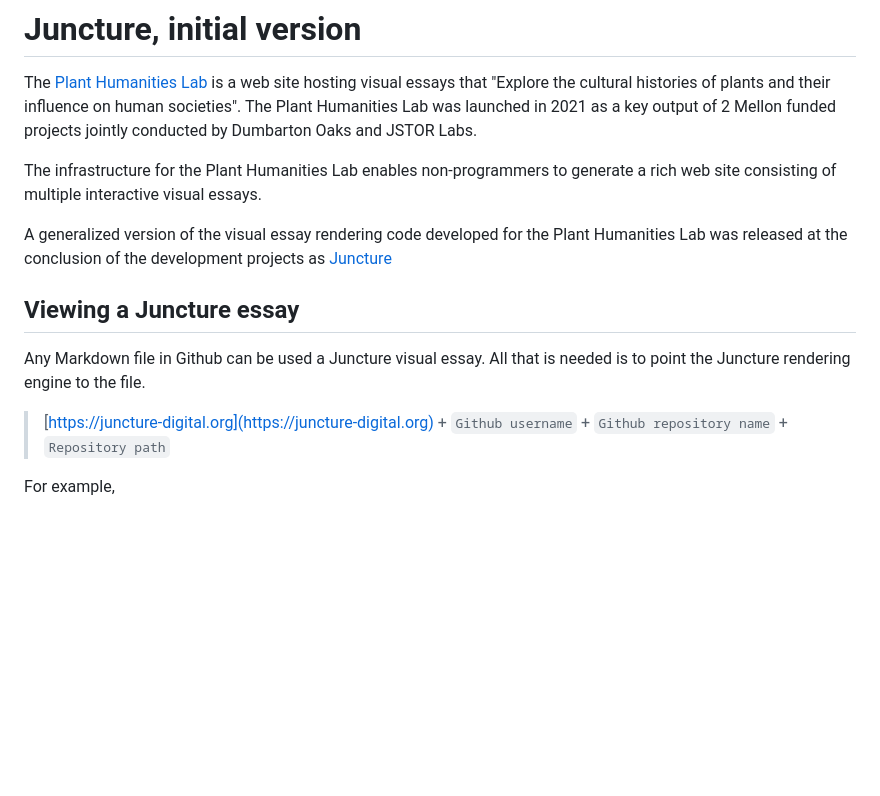
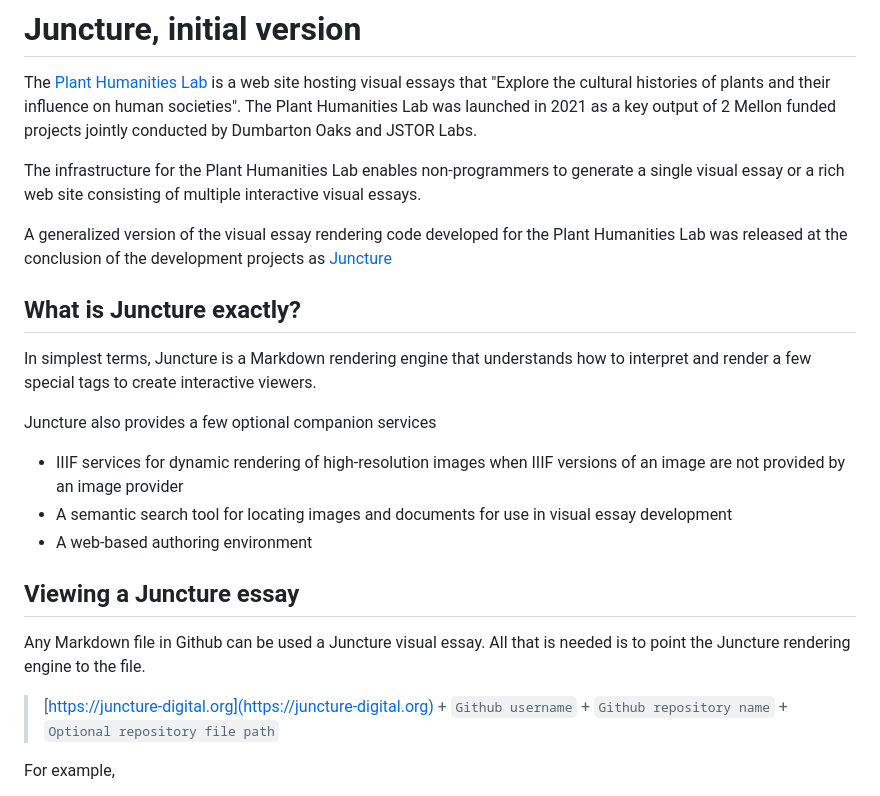
Before and after one commit to rsnyder/uva-demo, a Markdown page: README.md, the part around the change. Drawn GitHub-style; blank space fills up the shorter version.

```diff
--- a/README.md
+++ b/README.md
@@ -2,15 +2,25 @@
 
 The [Plant Humanities Lab](https://lab.plant-humanities.org) is a web site hosting visual essays that "Explore the cultural histories of plants and their influence on human societies".  The Plant Humanities Lab was launched in 2021 as a key output of 2 Mellon funded projects jointly conducted by Dumbarton Oaks and JSTOR Labs.
 
-The infrastructure for the Plant Humanities Lab enables non-programmers to generate a rich web site consisting of multiple interactive visual essays.
+The infrastructure for the Plant Humanities Lab enables non-programmers to generate a single visual essay or a rich web site consisting of multiple interactive visual essays.
 
 A generalized version of the visual essay rendering code developed for the Plant Humanities Lab was released at the conclusion of the development projects as [Juncture](https://juncture-digital.org)
+
+## What is Juncture exactly?
+
+In simplest terms, Juncture is a Markdown rendering engine that understands how to interpret and render a few special tags to create interactive viewers.
+
+Juncture also provides a few optional companion services
+
+- IIIF services for dynamic rendering of high-resolution images when IIIF versions of an image are not provided by an image provider
+- A semantic search tool for locating images and documents for use in visual essay development
+- A web-based authoring environment
 
 ## Viewing a Juncture essay
 
 Any Markdown file in Github can be used a Juncture visual essay.  All that is needed is to point the Juncture rendering engine to the file.
 
-> [https://juncture-digital.org](https://juncture-digital.org) + `Github username` + `Github repository name` + `Repository path`
+> [https://juncture-digital.org](https://juncture-digital.org) + `Github username` + `Github repository name` + `Optional repository file path`
 
 For example,
 
```
